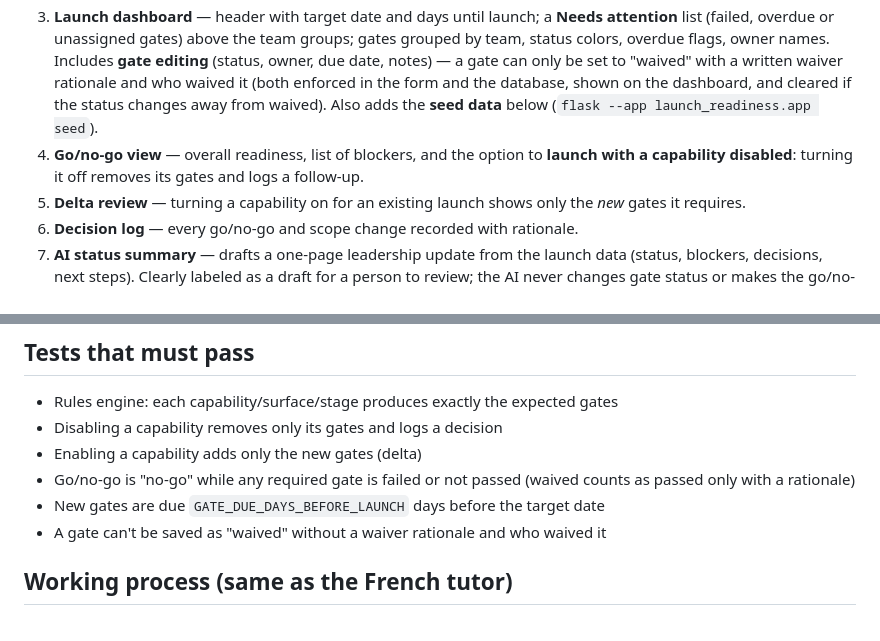
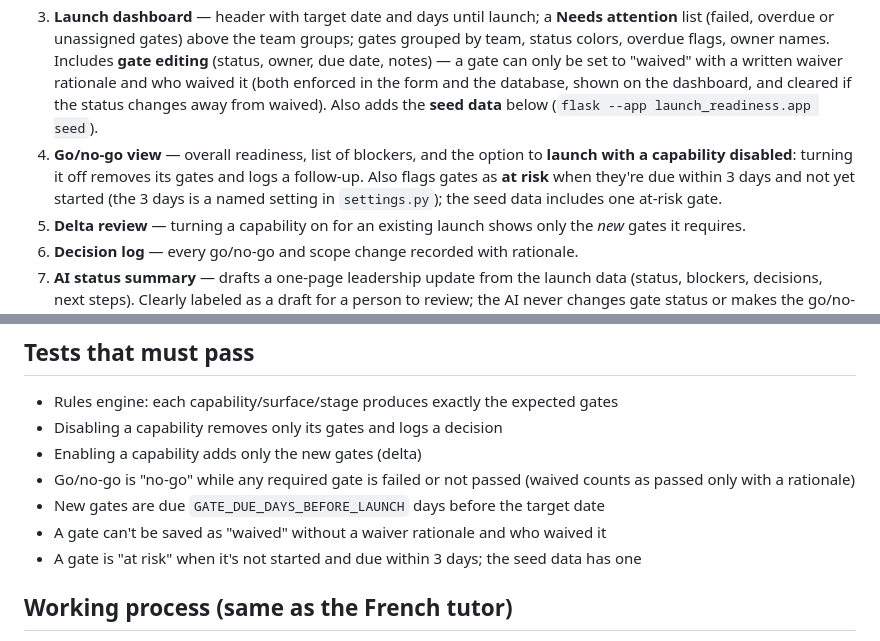
Before and after one commit to mariahcoleno/launch-readiness, a Markdown page: PLAN.md, 2 parts joined by grey strips. Rendered like a GitHub page.

Commit message:
Plan: at-risk gates in feature 4
Co-Authored-By: Claude Opus 5.5 <noreply@anthropic.com>

```diff
--- a/PLAN.md
+++ b/PLAN.md
@@ -21,7 +21,7 @@ All model names, teams and people in the app are **fictional sample data** (e.g.
 1. **Data model + gate rules engine** — given a configuration, return the required gates. Rules live in one readable file (e.g. `gate_rules.py` or YAML) so a non-engineer could edit them.
 2. **Create a launch** — form for version, surfaces, capabilities, stage; generates its gates. New gates are due a set number of days before the target date (`GATE_DUE_DAYS_BEFORE_LAUNCH` in `settings.py`, default 7), so they finish before the go/no-go review.
 3. **Launch dashboard** — header with target date and days until launch; a **Needs attention** list (failed, overdue or unassigned gates) above the team groups; gates grouped by team, status colors, overdue flags, owner names. Includes **gate editing** (status, owner, due date, notes) — a gate can only be set to "waived" with a written waiver rationale and who waived it (both enforced in the form and the database, shown on the dashboard, and cleared if the status changes away from waived). Also adds the **seed data** below (`flask --app launch_readiness.app seed`).
-4. **Go/no-go view** — overall readiness, list of blockers, and the option to **launch with a capability disabled**: turning it off removes its gates and logs a follow-up.
+4. **Go/no-go view** — overall readiness, list of blockers, and the option to **launch with a capability disabled**: turning it off removes its gates and logs a follow-up. Also flags gates as **at risk** when they're due within 3 days and not yet started (the 3 days is a named setting in `settings.py`); the seed data includes one at-risk gate.
 5. **Delta review** — turning a capability on for an existing launch shows only the *new* gates it requires.
 6. **Decision log** — every go/no-go and scope change recorded with rationale.
 7. **AI status summary** — drafts a one-page leadership update from the launch data (status, blockers, decisions, next steps). Clearly labeled as a draft for a person to review; the AI never changes gate status or makes the go/no-go call.
@@ -38,6 +38,7 @@ Two sample launches, e.g.:
 - Go/no-go is "no-go" while any required gate is failed or not passed (waived counts as passed only with a rationale)
 - New gates are due `GATE_DUE_DAYS_BEFORE_LAUNCH` days before the target date
 - A gate can't be saved as "waived" without a waiver rationale and who waived it
+- A gate is "at risk" when it's not started and due within 3 days; the seed data has one
 
 ## Working process (same as the French tutor)
 - Work on a branch per feature; plan first, review the plan, then build
```
